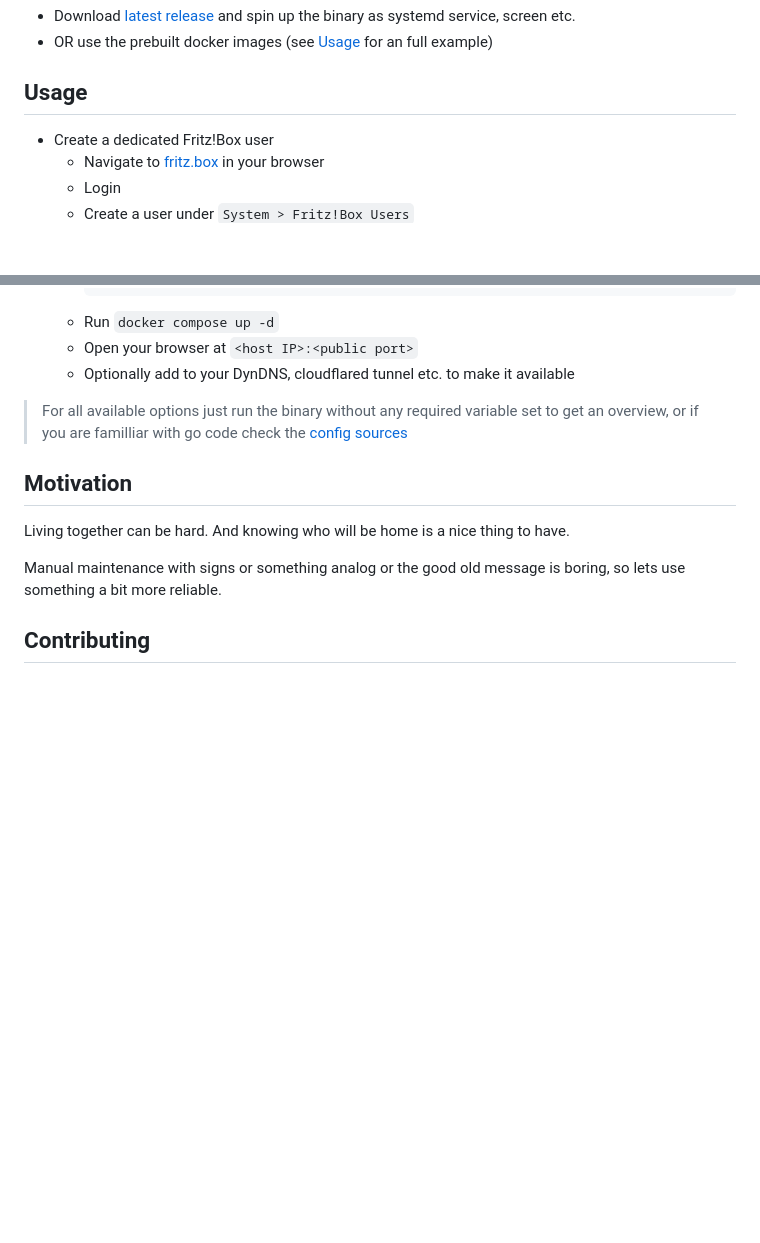
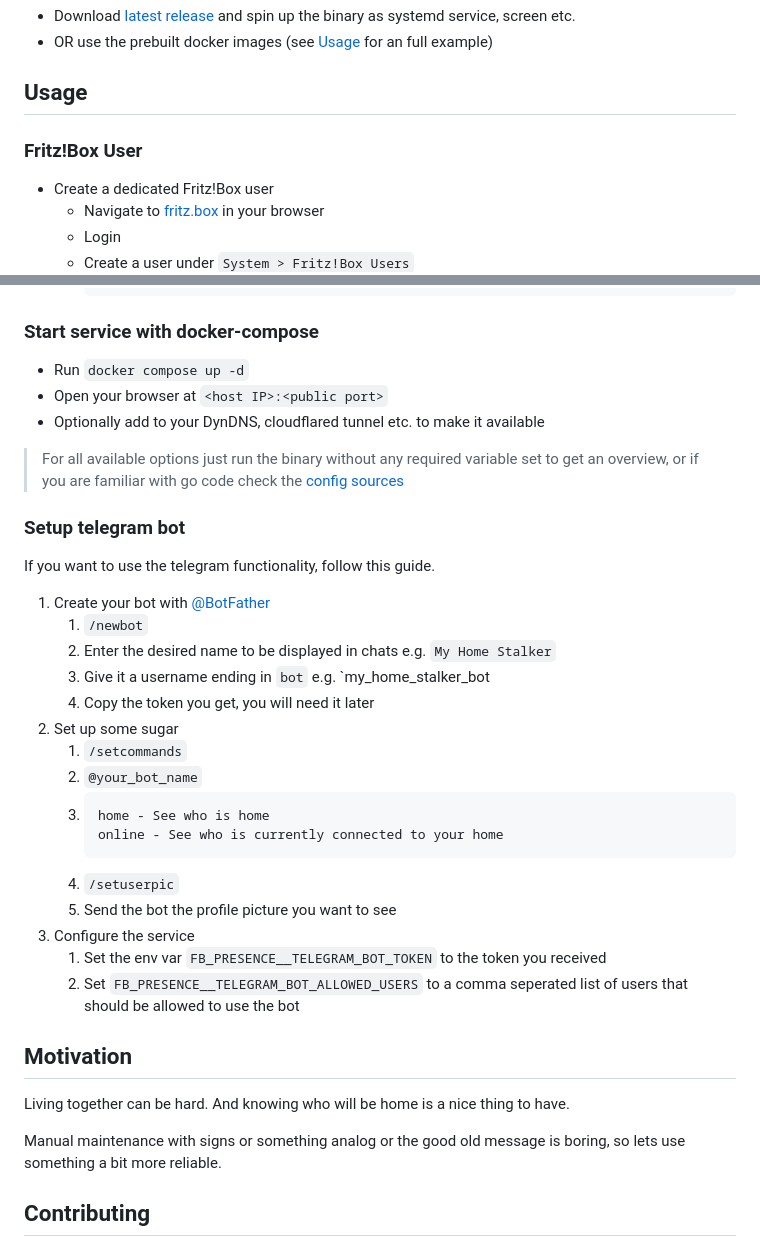
Before and after one commit to timo-reymann/fritzbox-based-presence, a Markdown page: README.md, 2 parts joined by grey strips. Rendered like a GitHub page; blank space fills up the shorter version.

Commit message:
docs: Add telegram bot setup instructions

````diff
--- a/README.md
+++ b/README.md
@@ -37,6 +37,8 @@ fritzbox-based-presence
 
 ## Usage
 
+### Fritz!Box User
+
 - Create a dedicated Fritz!Box user
     - Navigate to [fritz.box](http://fritz.box) in your browser
     - Login
@@ -59,12 +61,38 @@ fritzbox-based-presence
             FB_PRESENCE__DEVICE_NAME_MAPPING: Name=device1,device2|Name2=device1
             FB_PRESENCE__AUTH_PASSWORD: <<password here>>
       ```
-    - Run `docker compose up -d`
-    - Open your browser at `<host IP>:<public port>`
-    - Optionally add to your DynDNS, cloudflared tunnel etc. to make it available
+
+### Start service with docker-compose
+
+- Run `docker compose up -d`
+- Open your browser at `<host IP>:<public port>`
+- Optionally add to your DynDNS, cloudflared tunnel etc. to make it available
 
 > For all available options just run the binary without any required variable set to get an overview, or if you are
-> familliar with go code check the [config sources](./pkg/config/main.go)
+> familiar with go code check the [config sources](./pkg/config/main.go)
+
+### Setup telegram bot
+
+If you want to use the telegram functionality, follow this guide.
+
+1. Create your bot with [@BotFather](https://telegram.me/botfather)
+    1. `/newbot`
+    2. Enter the desired name to be displayed in chats e.g. `My Home Stalker`
+    3. Give it a username ending in `bot` e.g. `my_home_stalker_bot
+    4. Copy the token you get, you will need it later
+2. Set up some sugar
+   1. `/setcommands`
+   2. `@your_bot_name`
+   3. ```text
+      home - See who is home
+      online - See who is currently connected to your home
+      ```
+   4. `/setuserpic`
+   5. Send the bot the profile picture you want to see
+3. Configure the service
+    1. Set the env var `FB_PRESENCE__TELEGRAM_BOT_TOKEN` to the token you received
+    2. Set `FB_PRESENCE__TELEGRAM_BOT_ALLOWED_USERS` to a comma seperated list of users that should be allowed to use
+       the bot
 
 ## Motivation
 
````
